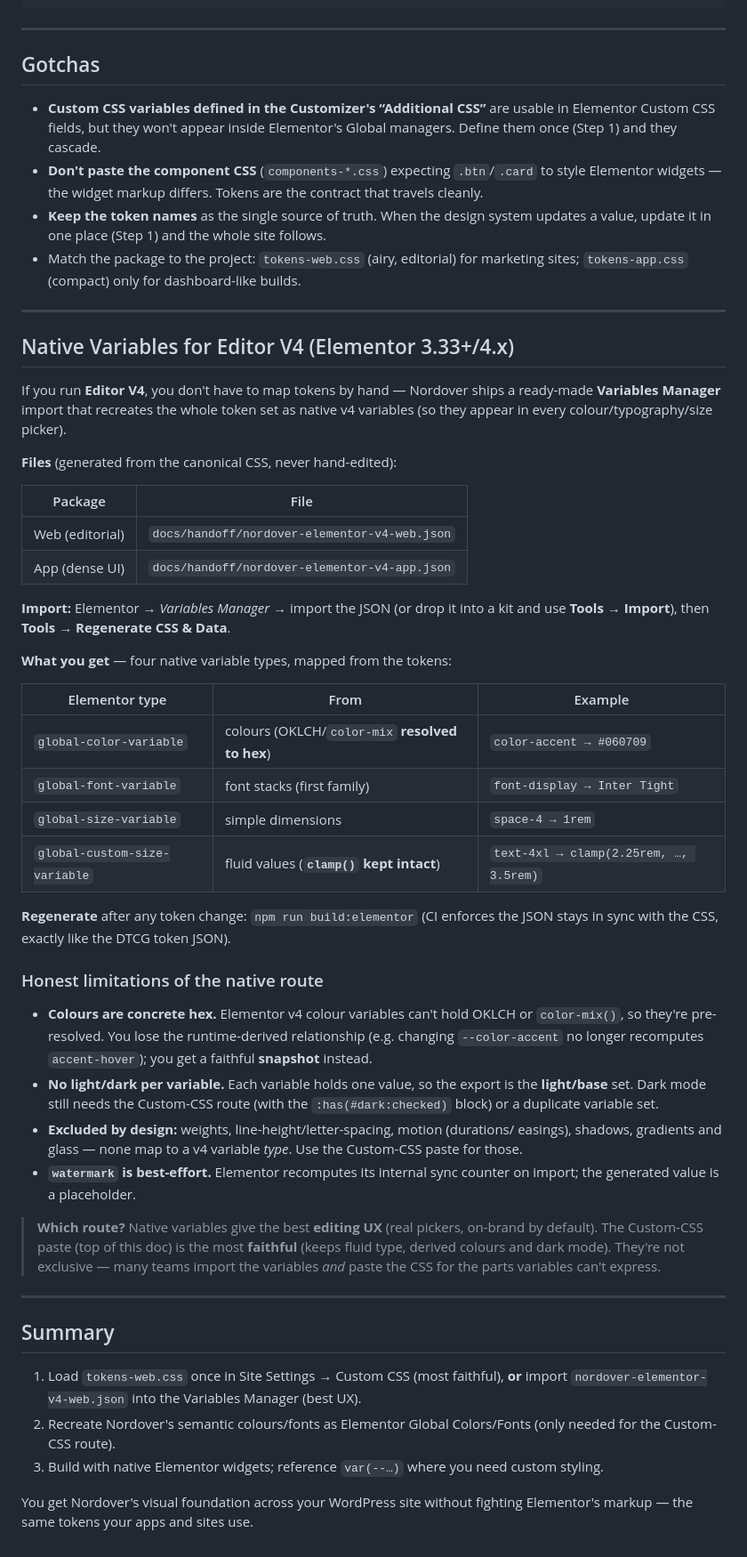
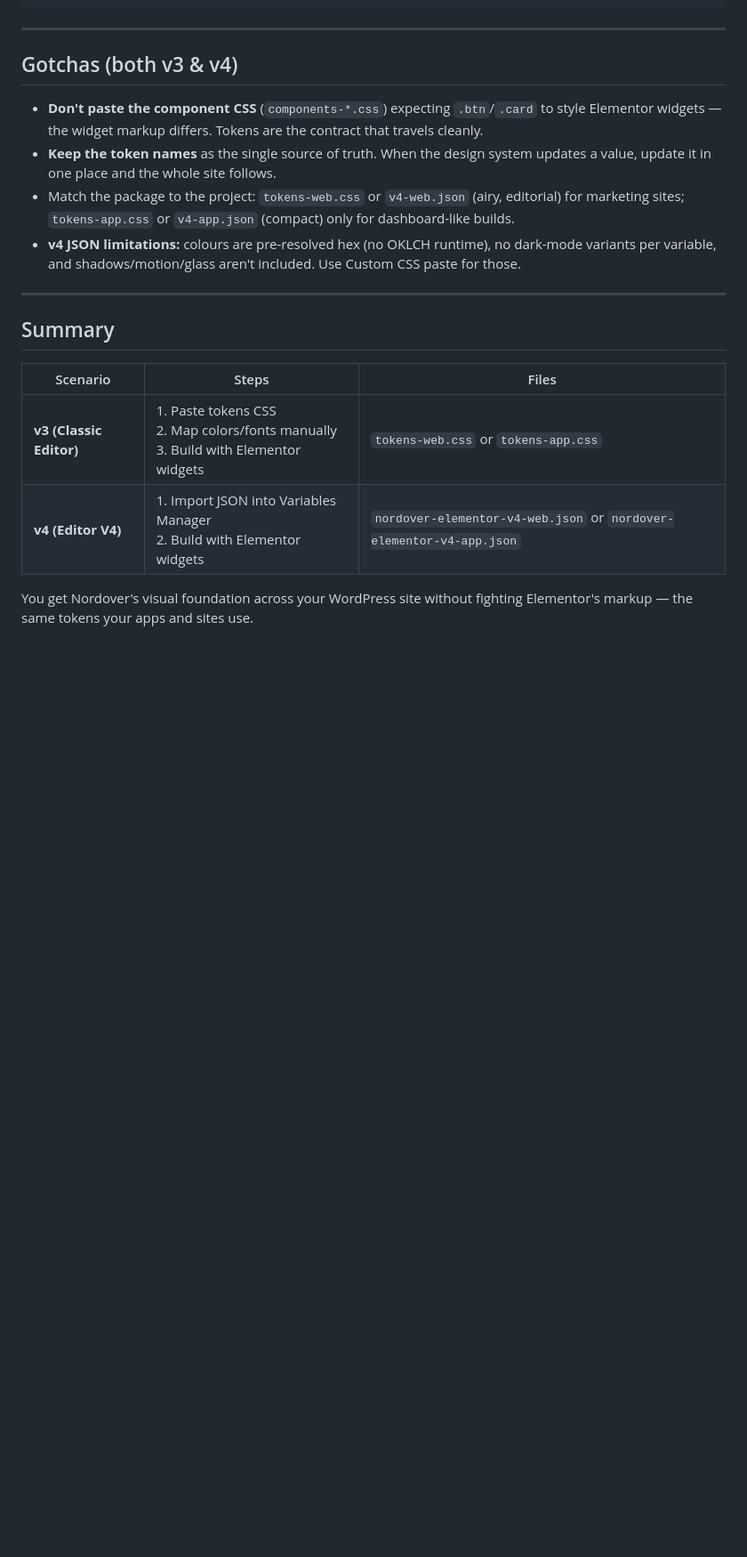
Before and after one commit to xxnamae/nordover-ui, a Markdown page: docs/handoff/ELEMENTOR-WORDPRESS.md, the part around one of its changes. Shown at 89% size. Rendered like a GitHub page; blank space fills up the shorter version.

```diff
--- a/docs/handoff/ELEMENTOR-WORDPRESS.md
+++ b/docs/handoff/ELEMENTOR-WORDPRESS.md
@@ -143,81 +209,28 @@ selector {
 
 ---
 
-## Gotchas
+## Gotchas (both v3 & v4)
 
-- **Custom CSS variables defined in the Customizer's “Additional CSS”** are
-  usable in Elementor Custom CSS fields, but they won't appear inside
-  Elementor's Global managers. Define them once (Step 1) and they cascade.
 - **Don't paste the component CSS** (`components-*.css`) expecting `.btn`/`.card`
   to style Elementor widgets — the widget markup differs. Tokens are the
   contract that travels cleanly.
 - **Keep the token names** as the single source of truth. When the design
-  system updates a value, update it in one place (Step 1) and the whole site
-  follows.
-- Match the package to the project: `tokens-web.css` (airy, editorial) for
-  marketing sites; `tokens-app.css` (compact) only for dashboard-like builds.
-
----
-
-## Native Variables for Editor V4 (Elementor 3.33+/4.x)
-
-If you run **Editor V4**, you don't have to map tokens by hand — Nordover ships
-a ready-made **Variables Manager** import that recreates the whole token set as
-native v4 variables (so they appear in every colour/typography/size picker).
-
-**Files** (generated from the canonical CSS, never hand-edited):
-
-| Package | File |
-|---|---|
-| Web (editorial) | `docs/handoff/nordover-elementor-v4-web.json` |
-| App (dense UI) | `docs/handoff/nordover-elementor-v4-app.json` |
-
-**Import:** Elementor → *Variables Manager* → import the JSON (or drop it into a
-kit and use **Tools → Import**), then **Tools → Regenerate CSS & Data**.
-
-**What you get** — four native variable types, mapped from the tokens:
-
-| Elementor type | From | Example |
-|---|---|---|
-| `global-color-variable` | colours (OKLCH/`color-mix` **resolved to hex**) | `color-accent → #060709` |
-| `global-font-variable` | font stacks (first family) | `font-display → Inter Tight` |
-| `global-size-variable` | simple dimensions | `space-4 → 1rem` |
-| `global-custom-size-variable` | fluid values (**`clamp()` kept intact**) | `text-4xl → clamp(2.25rem, …, 3.5rem)` |
-
-**Regenerate** after any token change: `npm run build:elementor` (CI enforces
-the JSON stays in sync with the CSS, exactly like the DTCG token JSON).
-
-### Honest limitations of the native route
-
-- **Colours are concrete hex.** Elementor v4 colour variables can't hold OKLCH
-  or `color-mix()`, so they're pre-resolved. You lose the runtime-derived
-  relationship (e.g. changing `--color-accent` no longer recomputes
-  `accent-hover`); you get a faithful **snapshot** instead.
-- **No light/dark per variable.** Each variable holds one value, so the export
-  is the **light/base** set. Dark mode still needs the Custom-CSS route (with the
-  `:has(#dark:checked)` block) or a duplicate variable set.
-- **Excluded by design:** weights, line-height/letter-spacing, motion (durations/
-  easings), shadows, gradients and glass — none map to a v4 variable *type*. Use
-  the Custom-CSS paste for those.
-- **`watermark` is best-effort.** Elementor recomputes its internal sync counter
-  on import; the generated value is a placeholder.
-
-> **Which route?** Native variables give the best **editing UX** (real pickers,
-> on-brand by default). The Custom-CSS paste (top of this doc) is the most
-> **faithful** (keeps fluid type, derived colours and dark mode). They're not
-> exclusive — many teams import the variables *and* paste the CSS for the parts
-> variables can't express.
+  system updates a value, update it in one place and the whole site follows.
+- Match the package to the project: `tokens-web.css` or `v4-web.json` (airy,
+  editorial) for marketing sites; `tokens-app.css` or `v4-app.json` (compact)
+  only for dashboard-like builds.
+- **v4 JSON limitations:** colours are pre-resolved hex (no OKLCH runtime), no
+  dark-mode variants per variable, and shadows/motion/glass aren't included.
+  Use Custom CSS paste for those.
 
 ---
 
 ## Summary
 
-1. Load `tokens-web.css` once in Site Settings → Custom CSS (most faithful), **or**
-   import `nordover-elementor-v4-web.json` into the Variables Manager (best UX).
-2. Recreate Nordover's semantic colours/fonts as Elementor Global Colors/Fonts
-   (only needed for the Custom-CSS route).
-3. Build with native Elementor widgets; reference `var(--…)` where you need
-   custom styling.
+| Scenario | Steps | Files |
+|---|---|---|
+| **v3 (Classic Editor)** | 1. Paste tokens CSS<br>2. Map colors/fonts manually<br>3. Build with Elementor widgets | `tokens-web.css` or `tokens-app.css` |
+| **v4 (Editor V4)** | 1. Import JSON into Variables Manager<br>2. Build with Elementor widgets | `nordover-elementor-v4-web.json` or `nordover-elementor-v4-app.json` |
 
 You get Nordover's visual foundation across your WordPress site without
 fighting Elementor's markup — the same tokens your apps and sites use.
```
Also changed, not shown: other parts of docs/handoff/ELEMENTOR-WORDPRESS.md (+71 -5 lines).
